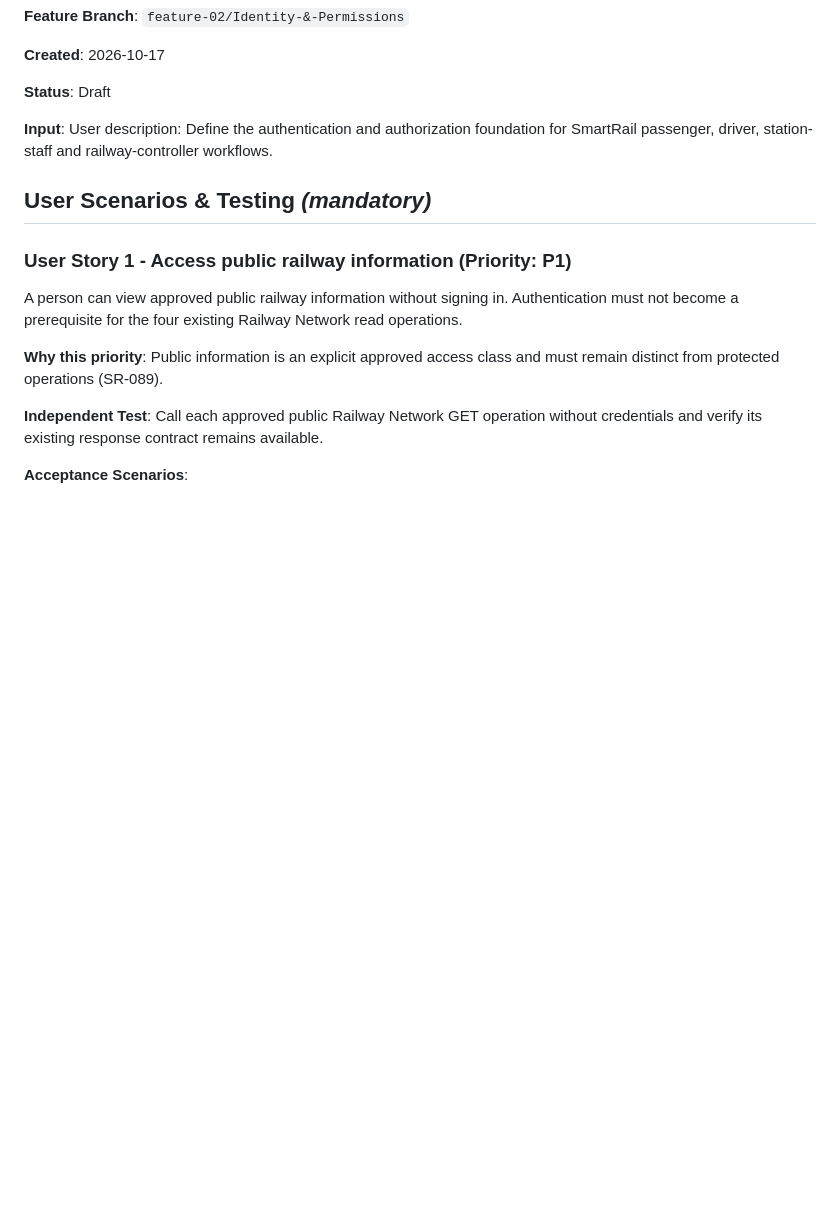
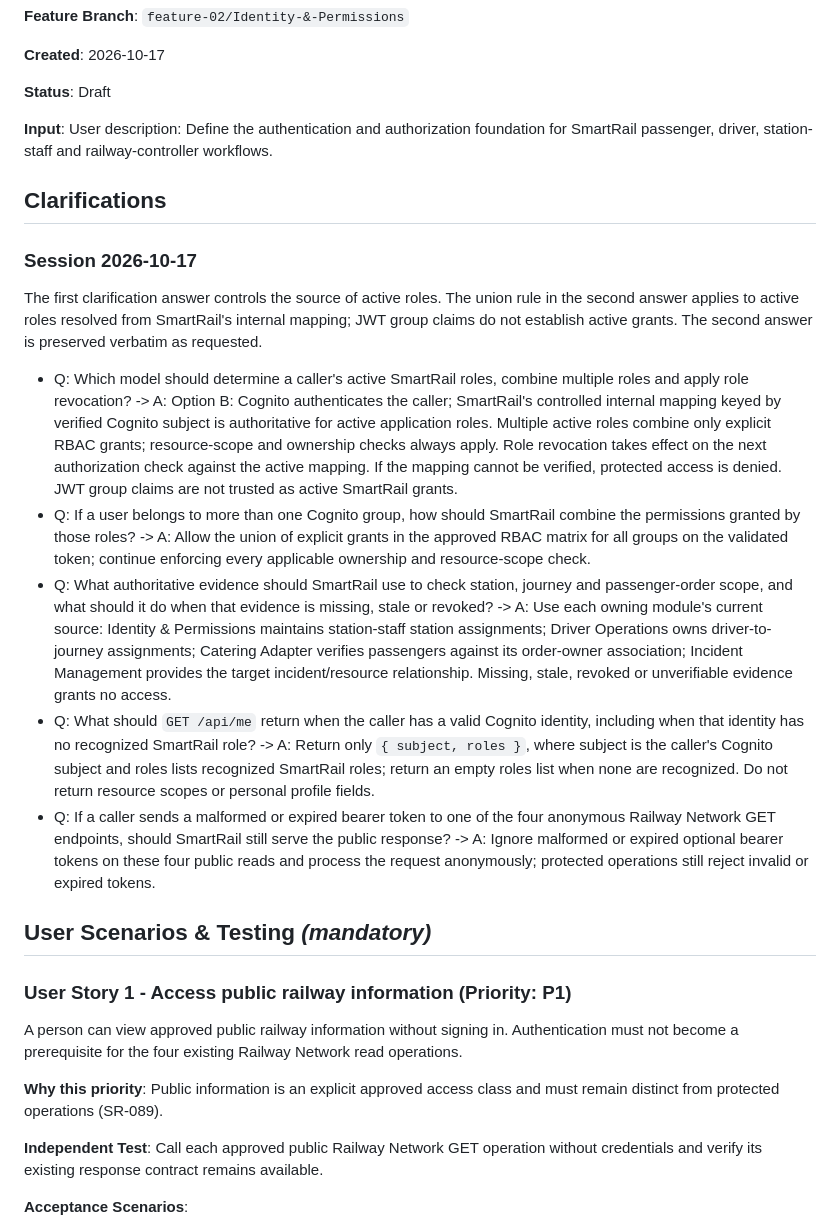
Before and after one commit to Dinura-sanmith-asc/SmartRail-Monorepo, a Markdown page: specs/002-identity-permissions/spec.md, the part around one of its changes. Rendered like a GitHub page; blank space fills up the shorter version.

```diff
--- a/specs/002-identity-permissions/spec.md
+++ b/specs/002-identity-permissions/spec.md
@@ -7,6 +7,18 @@
 **Status**: Draft
 
 **Input**: User description: Define the authentication and authorization foundation for SmartRail passenger, driver, station-staff and railway-controller workflows.
+
+## Clarifications
+
+### Session 2026-10-17
+
+The first clarification answer controls the source of active roles. The union rule in the second answer applies to active roles resolved from SmartRail's internal mapping; JWT group claims do not establish active grants. The second answer is preserved verbatim as requested.
+
+- Q: Which model should determine a caller's active SmartRail roles, combine multiple roles and apply role revocation? -> A: Option B: Cognito authenticates the caller; SmartRail's controlled internal mapping keyed by verified Cognito subject is authoritative for active application roles. Multiple active roles combine only explicit RBAC grants; resource-scope and ownership checks always apply. Role revocation takes effect on the next authorization check against the active mapping. If the mapping cannot be verified, protected access is denied. JWT group claims are not trusted as active SmartRail grants.
+- Q: If a user belongs to more than one Cognito group, how should SmartRail combine the permissions granted by those roles? -> A: Allow the union of explicit grants in the approved RBAC matrix for all groups on the validated token; continue enforcing every applicable ownership and resource-scope check.
+- Q: What authoritative evidence should SmartRail use to check station, journey and passenger-order scope, and what should it do when that evidence is missing, stale or revoked? -> A: Use each owning module's current source: Identity & Permissions maintains station-staff station assignments; Driver Operations owns driver-to-journey assignments; Catering Adapter verifies passengers against its order-owner association; Incident Management provides the target incident/resource relationship. Missing, stale, revoked or unverifiable evidence grants no access.
+- Q: What should `GET /api/me` return when the caller has a valid Cognito identity, including when that identity has no recognized SmartRail role? -> A: Return only `{ subject, roles }`, where subject is the caller's Cognito subject and roles lists recognized SmartRail roles; return an empty roles list when none are recognized. Do not return resource scopes or personal profile fields.
+- Q: If a caller sends a malformed or expired bearer token to one of the four anonymous Railway Network GET endpoints, should SmartRail still serve the public response? -> A: Ignore malformed or expired optional bearer tokens on these four public reads and process the request anonymously; protected operations still reject invalid or expired tokens.
 
 ## User Scenarios & Testing *(mandatory)*
 
```
Also changed, not shown: other parts of specs/002-identity-permissions/spec.md (+19 -18 lines), 1 other file.
